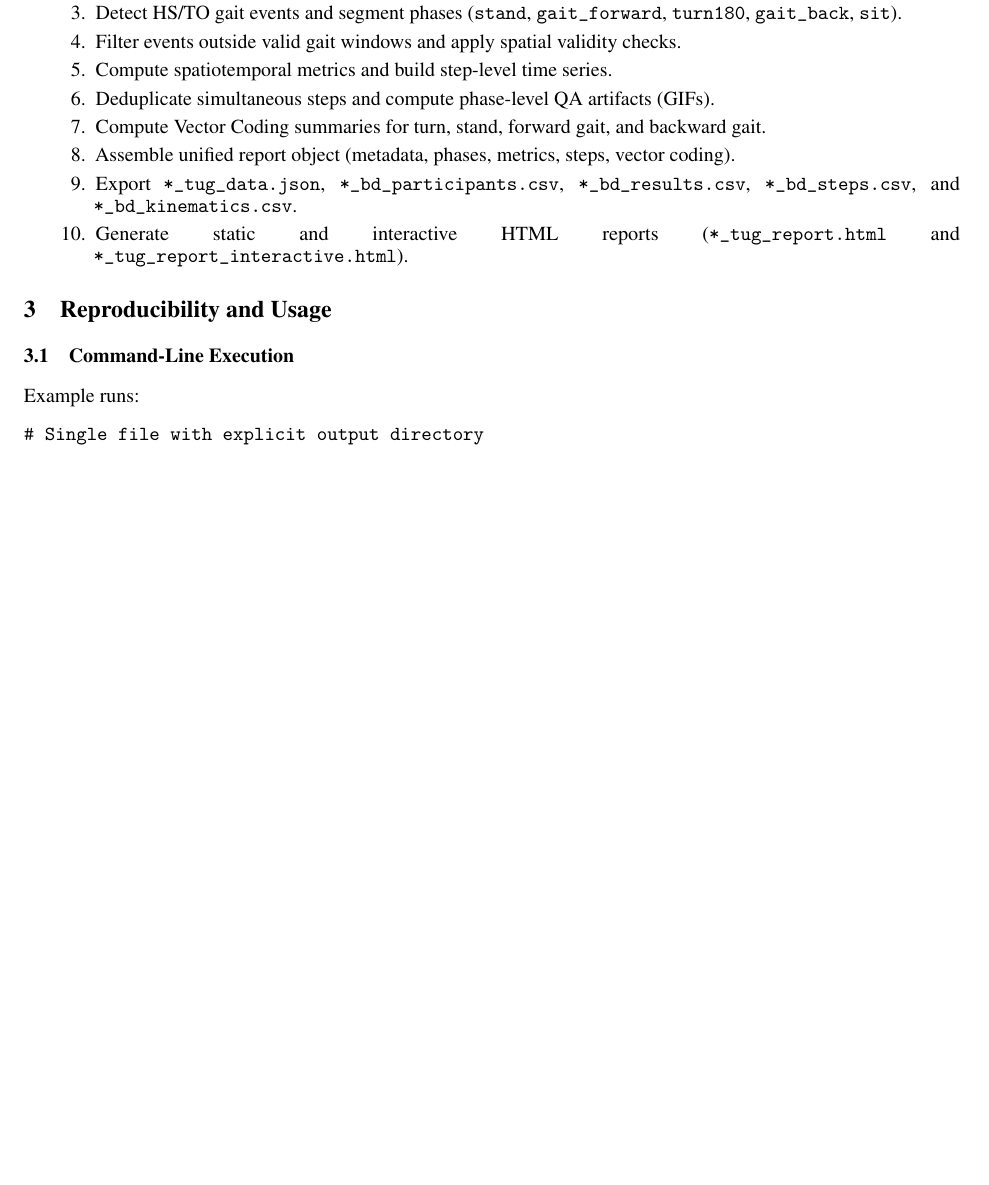
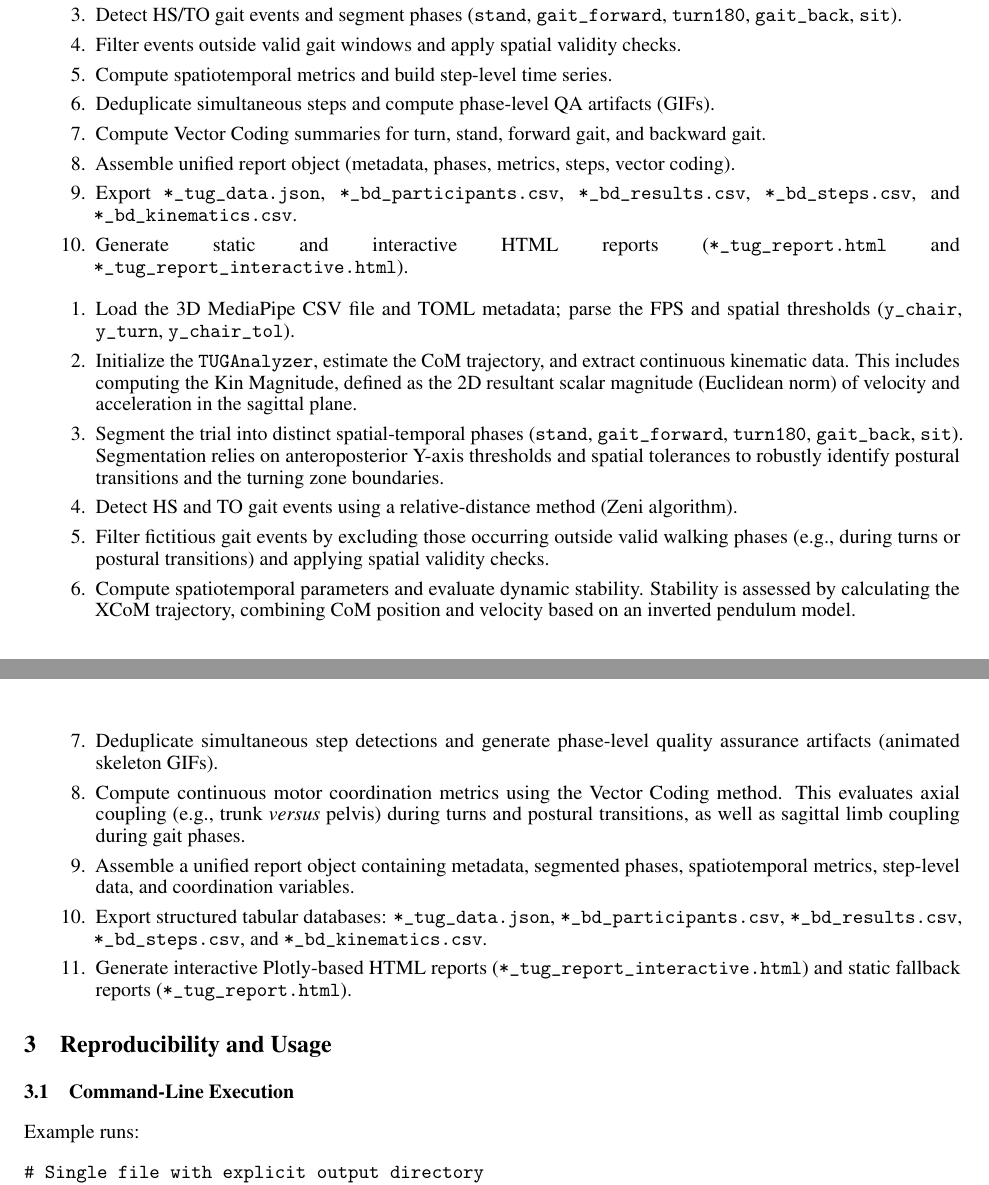
Before and after one commit to paulopreto/tugturn_arxiv, a LaTeX paper (main.tex): part of page 4 of 19 before the commit and two parts of pages 4 and 5 of 19 after it, the two joined at a grey line, cut so that both start at the same text, the shorter picture padded with empty space. Compiled offline with pdfLaTeX.

Commit message:
ajust the pseudocode

```diff
--- a/main.tex
+++ b/main.tex
@@ -179,6 +179,20 @@ where $l$ is approximated by mean vertical CoM. Phase-level XCoM deviations are
   \item Generate static and interactive HTML reports (\texttt{*\_tug\_report.html} and \texttt{*\_tug\_report\_interactive.html}).
 \end{enumerate}
 
+\begin{enumerate}
+  \item Load the 3D MediaPipe CSV file and TOML metadata; parse the FPS and spatial thresholds (\texttt{y\_chair}, \texttt{y\_turn}, \texttt{y\_chair\_tol}).
+  \item Initialize the \texttt{TUGAnalyzer}, estimate the CoM trajectory, and extract continuous kinematic data. This includes computing the Kin Magnitude, defined as the 2D resultant scalar magnitude (Euclidean norm) of velocity and acceleration in the sagittal plane.
+  \item Segment the trial into distinct spatial-temporal phases (\texttt{stand}, \texttt{gait\_forward}, \texttt{turn180}, \texttt{gait\_back}, \texttt{sit}). Segmentation relies on anteroposterior Y-axis thresholds and spatial tolerances to robustly identify postural transitions and the turning zone boundaries.
+  \item Detect HS and TO gait events using a relative-distance method (Zeni algorithm).
+  \item Filter fictitious gait events by excluding those occurring outside valid walking phases (e.g., during turns or postural transitions) and applying spatial validity checks.
+  \item Compute spatiotemporal parameters and evaluate dynamic stability. Stability is assessed by calculating the XCoM trajectory, combining CoM position and velocity based on an inverted pendulum model.
+  \item Deduplicate simultaneous step detections and generate phase-level quality assurance artifacts (animated skeleton GIFs).
+  \item Compute continuous motor coordination metrics using the Vector Coding method. This evaluates axial coupling (e.g., trunk \textit{versus} pelvis) during turns and postural transitions, as well as sagittal limb coupling during gait phases.
+  \item Assemble a unified report object containing metadata, segmented phases, spatiotemporal metrics, step-level data, and coordination variables.
+  \item Export structured tabular databases: \texttt{*\_tug\_data.json}, \texttt{*\_bd\_participants.csv}, \texttt{*\_bd\_results.csv}, \texttt{*\_bd\_steps.csv}, and \texttt{*\_bd\_kinematics.csv}.
+  \item Generate interactive Plotly-based HTML reports (\texttt{*\_tug\_report\_interactive.html}) and static fallback reports (\texttt{*\_tug\_report.html}).
+\end{enumerate}
+
 \section{Reproducibility and Usage}
 \subsection{Command-Line Execution}
 Example runs:
```
